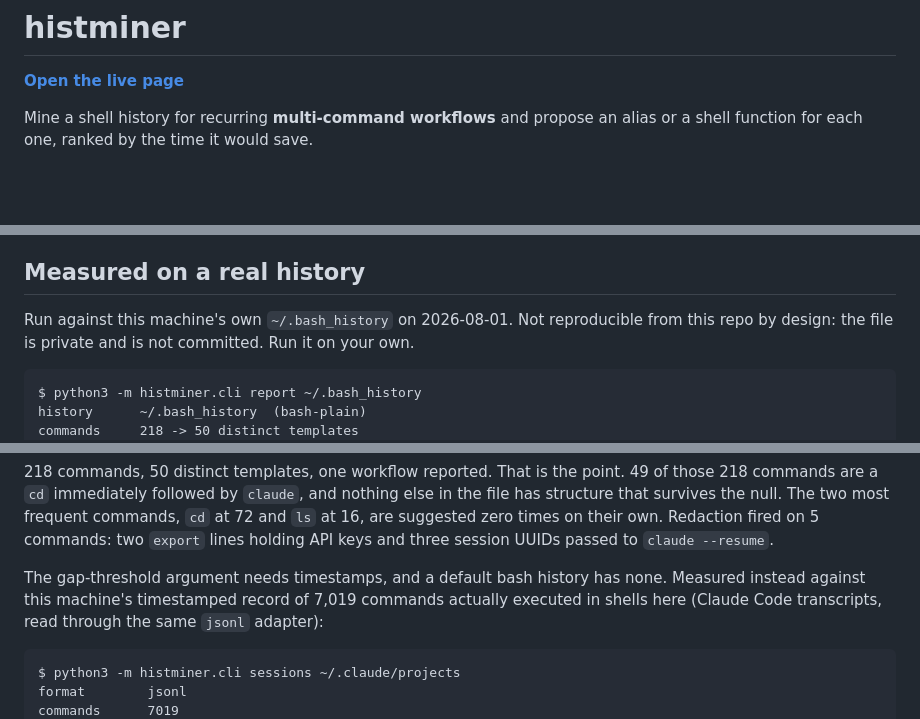
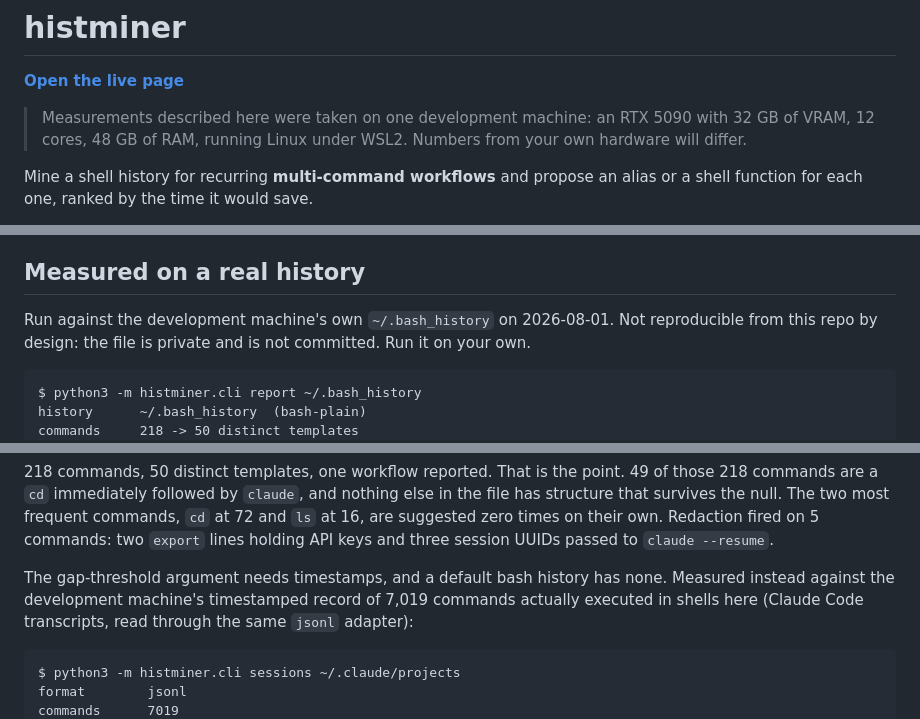
Before and after one commit to JesseRWeigel/history-miner, a Markdown page: README.md, 3 parts joined by grey strips. GitHub-like rendering; blank space fills up the shorter version.

Commit message:
docs: say which machine the measurements came from
A reader on GitHub is not on the machine this was built on, so 'this machine'
told them nothing. Names the hardware instead.

````diff
--- a/README.md
+++ b/README.md
@@ -1,6 +1,10 @@
 # histminer
 
 **[Open the live page](https://jesserweigel.github.io/history-miner/)**
+
+> Measurements described here were taken on one development machine: an RTX 5090 with
+> 32 GB of VRAM, 12 cores, 48 GB of RAM, running Linux under WSL2. Numbers from your own
+> hardware will differ.
 
 Mine a shell history for recurring **multi-command workflows** and propose an alias or a
 shell function for each one, ranked by the time it would save.
@@ -109,7 +113,7 @@ environment assignment, which is where they occur in practice.
 
 ## Measured on a real history
 
-Run against this machine's own `~/.bash_history` on 2026-08-01. Not reproducible from this
+Run against the development machine's own `~/.bash_history` on 2026-08-01. Not reproducible from this
 repo by design: the file is private and is not committed. Run it on your own.
 
 ```
@@ -155,7 +159,7 @@ zero times on their own. Redaction fired on 5 commands: two `export` lines holdi
 and three session UUIDs passed to `claude --resume`.
 
 The gap-threshold argument needs timestamps, and a default bash history has none. Measured
-instead against this machine's timestamped record of 7,019 commands actually executed in
+instead against the development machine's timestamped record of 7,019 commands actually executed in
 shells here (Claude Code transcripts, read through the same `jsonl` adapter):
 
 ```
````
